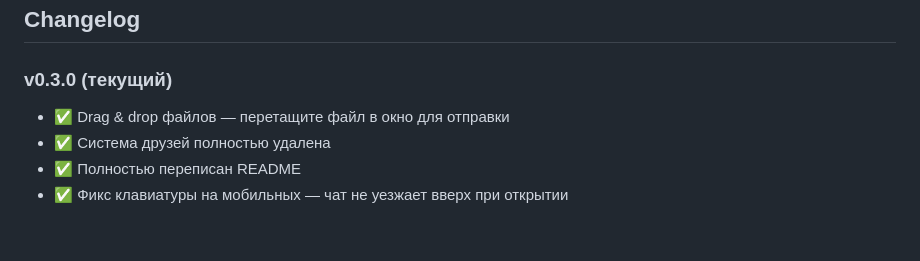
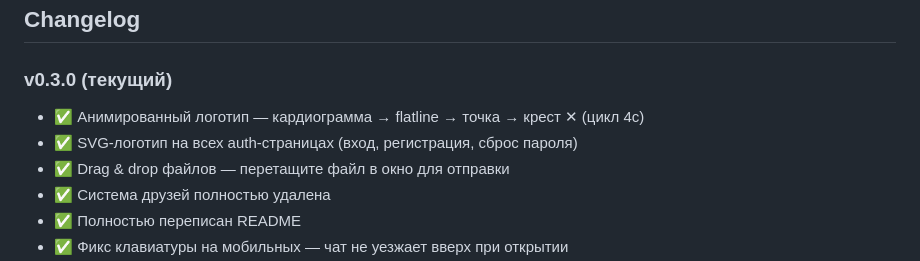
Before and after one commit to ShiDikALexey/No_Signal, a Markdown page: README.md, the part around the change. Drawn GitHub-style; blank space fills up the shorter version.

Commit message:
docs: update changelog with animated logo

```diff
--- a/README.md
+++ b/README.md
@@ -364,6 +364,8 @@ pytest tests/ -v
 ## Changelog
 
 ### v0.3.0 (текущий)
+- ✅ Анимированный логотип — кардиограмма → flatline → точка → крест ✕ (цикл 4с)
+- ✅ SVG-логотип на всех auth-страницах (вход, регистрация, сброс пароля)
 - ✅ Drag & drop файлов — перетащите файл в окно для отправки
 - ✅ Система друзей полностью удалена
 - ✅ Полностью переписан README
```
